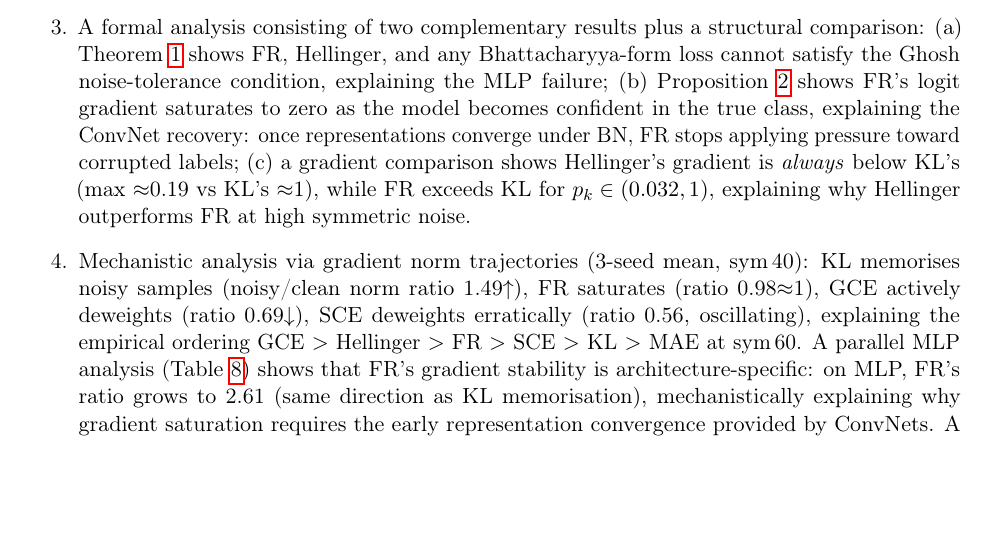
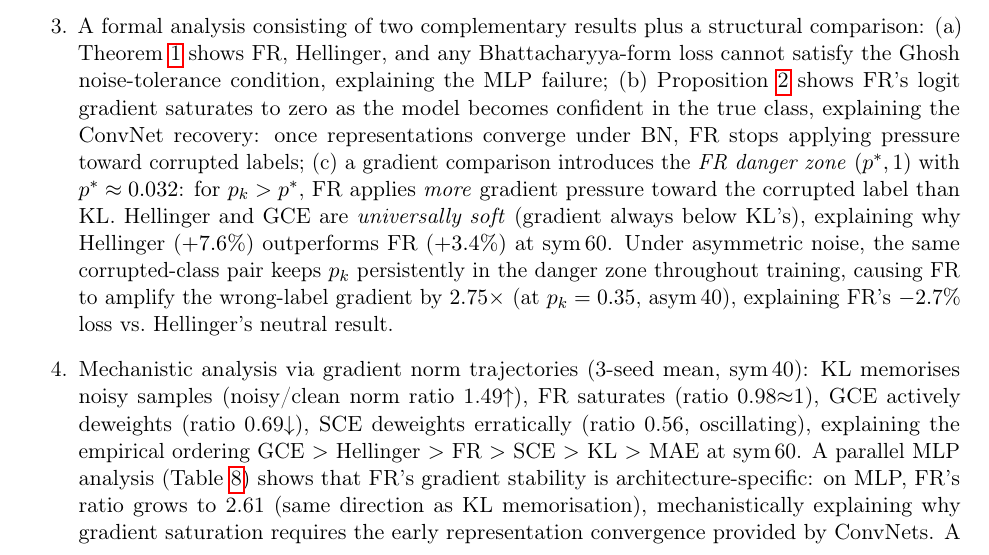
Before and after one commit to mbottoni/fisher-rao-ml, a LaTeX paper (reports/fr_noisy_labels.tex): part of page 2 of 27, cut so that both start at the same text, the shorter picture padded with empty space. Compiled offline with pdfLaTeX.

Commit message:
fr_noisy_labels: strengthen contribution 3c with danger zone, universally soft, asym
Name the FR danger zone formally in the Introduction contributions.
Introduce 'universally soft' concept there. Add asym_40 danger-zone evidence
(2.75x amplification, -2.7%) as part of the formal analysis contribution.

```diff
--- a/reports/fr_noisy_labels.tex
+++ b/reports/fr_noisy_labels.tex
@@ -125,9 +125,15 @@ Our contributions are:
     to zero as the model becomes confident in the true class, explaining the
     ConvNet recovery: once representations converge under BN, FR stops
     applying pressure toward corrupted labels;
-    (c) a gradient comparison shows Hellinger's gradient is \emph{always} below KL's
-    (max $\approx$0.19 vs KL's $\approx$1), while FR exceeds KL for $p_k \in (0.032,1)$,
-    explaining why Hellinger outperforms FR at high symmetric noise.
+    (c) a gradient comparison introduces the \emph{FR danger zone} $(p^*,1)$
+    with $p^*\approx 0.032$: for $p_k>p^*$, FR applies \emph{more} gradient
+    pressure toward the corrupted label than KL.
+    Hellinger and GCE are \emph{universally soft} (gradient always below KL's),
+    explaining why Hellinger ($+7.6\%$) outperforms FR ($+3.4\%$) at sym\,60.
+    Under asymmetric noise, the same corrupted-class pair keeps $p_k$ persistently
+    in the danger zone throughout training, causing FR to amplify the wrong-label
+    gradient by $2.75\times$ (at $p_k=0.35$, asym\,40), explaining FR's $-2.7\%$
+    loss vs.\ Hellinger's neutral result.
   \item Mechanistic analysis via gradient norm trajectories (3-seed mean, sym\,40):
     KL memorises noisy samples (noisy/clean norm ratio 1.49$\uparrow$), FR saturates
     (ratio 0.98$\approx$1), GCE actively deweights (ratio 0.69$\downarrow$),
```
